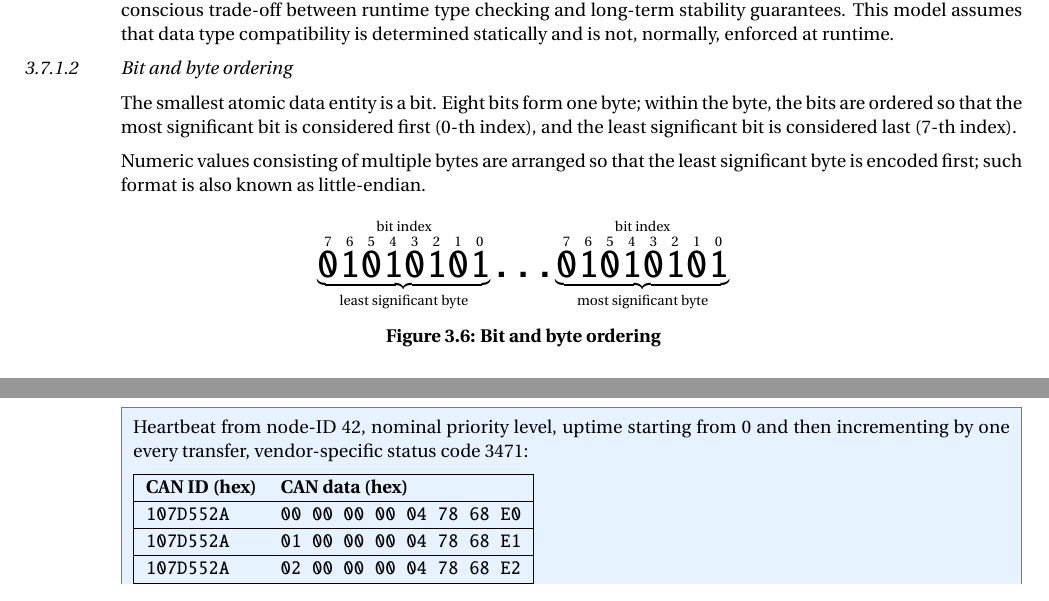
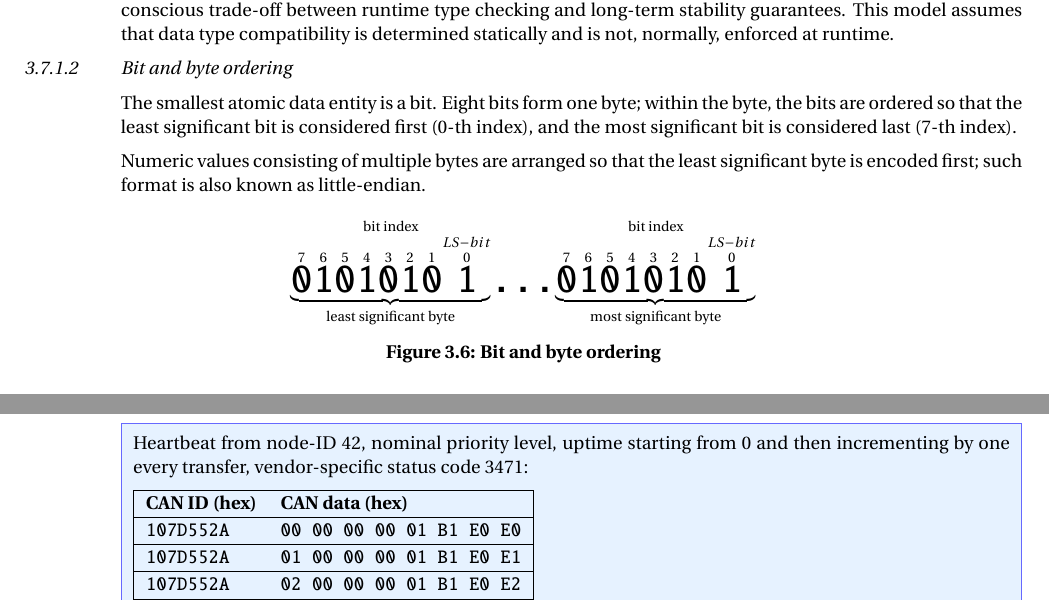
Before and after one commit to OpenCyphal/specification, a LaTeX thesis (specification/UAVCAN_Specification.tex, which reads specification/dsdl/serialization.tex, specification/transport/can/can.tex): two parts of pages 29 and 54 of 74, joined at a grey line, cut so that both start at the same text. Compiled offline with pdfLaTeX; a LaTeX package or settings file that is missing is left out.

Commit message:
Final fixes for #70 (I think)
Let me know if I missed any.

```diff
--- a/specification/dsdl/serialization.tex
+++ b/specification/dsdl/serialization.tex
@@ -22,8 +22,8 @@ This model assumes that data type compatibility is determined statically and is
 
 The smallest atomic data entity is a bit.
 Eight bits form one byte;
-within the byte, the bits are ordered so that the most significant bit is considered first (0-th index),
-and the least significant bit is considered last (7-th index).
+within the byte, the bits are ordered so that the least significant bit is considered first (0-th index),
+and the most significant bit is considered last (7-th index).
 
 Numeric values consisting of multiple bytes are arranged so that the least significant byte is encoded first;
 such format is also known as little-endian.
@@ -39,7 +39,7 @@ such format is also known as little-endian.
             \overset{3}{\hugett{0}}
             \overset{2}{\hugett{1}}
             \overset{1}{\hugett{0}}
-            \overset{0}{\hugett{1}}
+            \overset{LS-bit}{\overset{0}{\hugett{1}}}
         }_\text{least significant byte}%
     }
     \hugett{\ldots}
@@ -52,7 +52,7 @@ such format is also known as little-endian.
             \overset{3}{\hugett{0}}
             \overset{2}{\hugett{1}}
             \overset{1}{\hugett{0}}
-            \overset{0}{\hugett{1}}
+            \overset{LS-bit}{\overset{0}{\hugett{1}}}
         }_\text{most significant byte}%
     }
     $$
--- a/specification/transport/can/can.tex
+++ b/specification/transport/can/can.tex
@@ -435,10 +435,10 @@ public:
 
     \begin{UAVCANCompactTable}{|l l|}
         CAN ID (hex)      & CAN data (hex)          \\
-        \texttt{107D552A} & \texttt{00 00 00 00 04 78 68 E0} \\
-        \texttt{107D552A} & \texttt{01 00 00 00 04 78 68 E1} \\
-        \texttt{107D552A} & \texttt{02 00 00 00 04 78 68 E2} \\
-        \texttt{107D552A} & \texttt{03 00 00 00 04 78 68 E3} \\
+        \texttt{107D552A} & \texttt{00 00 00 00 01 B1 E0 E0} \\
+        \texttt{107D552A} & \texttt{01 00 00 00 01 B1 E0 E1} \\
+        \texttt{107D552A} & \texttt{02 00 00 00 01 B1 E0 E2} \\
+        \texttt{107D552A} & \texttt{03 00 00 00 01 B1 E0 E3} \\
     \end{UAVCANCompactTable}
 
     \verb|uavcan.primitive.String.1.0| under subject-ID 4919 ($1337_{16}$) published by an anonymous node,
```
